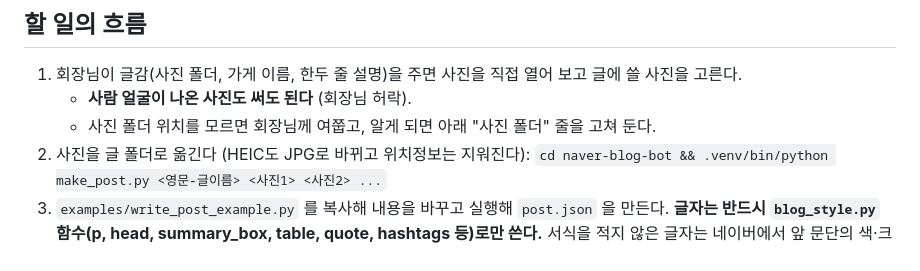
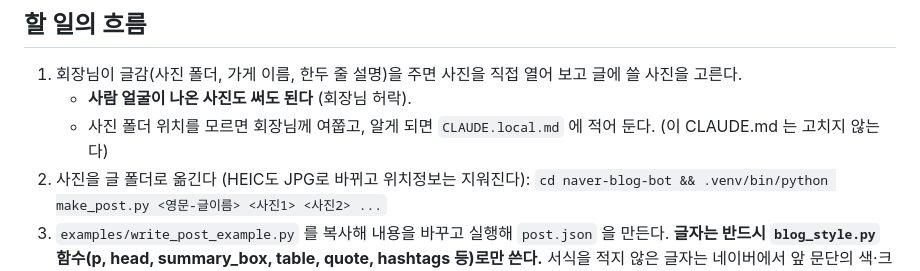
Before and after one commit to ghost9434-byte/my-first-project, a Markdown page: CLAUDE.md, the part around the change. Drawn GitHub-style.

Commit message:
로컬 클로드가 CLAUDE.md 대신 CLAUDE.local.md 에 메모하도록 안내 수정
Co-Authored-By: Claude Opus 5.5 <noreply@anthropic.com>
Claude-Session: https://claude.ai/code/session_01PaRKrLg19gQGQCBbNCn8Uw

```diff
--- a/CLAUDE.md
+++ b/CLAUDE.md
@@ -11,7 +11,7 @@
 ## 할 일의 흐름
 1. 회장님이 글감(사진 폴더, 가게 이름, 한두 줄 설명)을 주면 사진을 직접 열어 보고 글에 쓸 사진을 고른다.
    - **사람 얼굴이 나온 사진도 써도 된다** (회장님 허락).
-   - 사진 폴더 위치를 모르면 회장님께 여쭙고, 알게 되면 아래 "사진 폴더" 줄을 고쳐 둔다.
+   - 사진 폴더 위치를 모르면 회장님께 여쭙고, 알게 되면 `CLAUDE.local.md` 에 적어 둔다. (이 CLAUDE.md 는 고치지 않는다)
 2. 사진을 글 폴더로 옮긴다 (HEIC도 JPG로 바뀌고 위치정보는 지워진다):
    `cd naver-blog-bot && .venv/bin/python make_post.py <영문-글이름> <사진1> <사진2> ...`
 3. `examples/write_post_example.py` 를 복사해 내용을 바꾸고 실행해 `post.json` 을 만든다.
```
